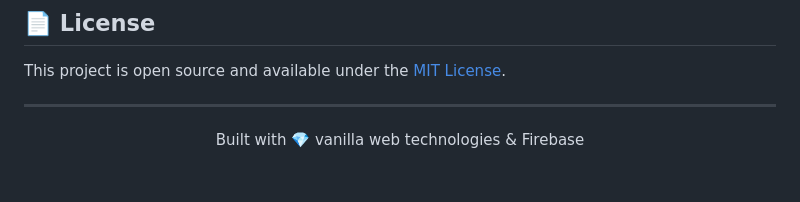
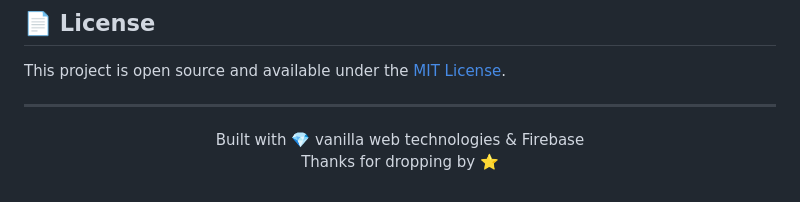
Before and after one commit to M-ABHIRAM36/17stonesGame, a Markdown page: README.md, the part around the change. GitHub-like rendering.

Commit message:
Update README to include a thank you message

```diff
--- a/README.md
+++ b/README.md
@@ -262,5 +262,6 @@ This project is open source and available under the [MIT License](LICENSE).
 ---
 
 <p align="center">
-  Built with 💎 vanilla web technologies & Firebase
+  Built with 💎 vanilla web technologies & Firebase <br>
+  Thanks for dropping by ⭐
 </p>
```
